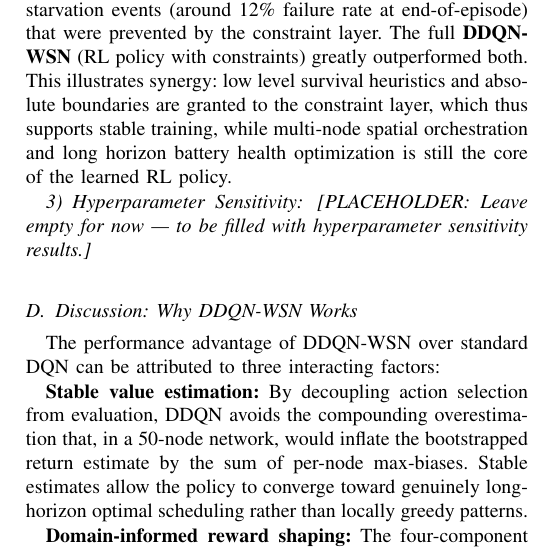
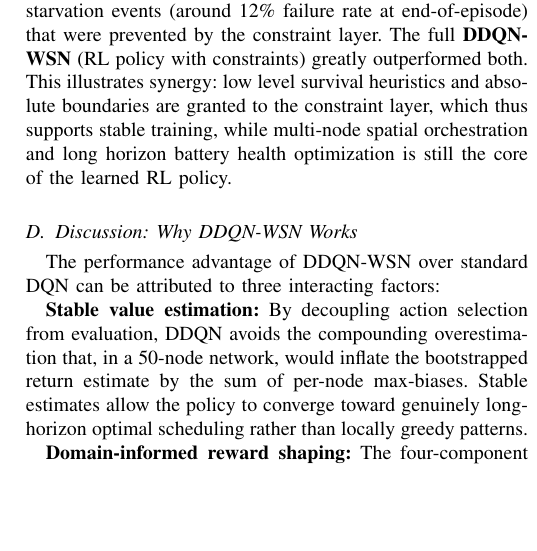
Before and after one commit to SidVaidya2005/M2M-WSN-using_ddqn, a LaTeX paper (main.tex): part of one column of page 9 of 10, cut so that both start at the same text, the shorter picture padded with empty space. Compiled offline with pdfLaTeX.

Commit message:
main.tex phase 2 done

```diff
--- a/main.tex
+++ b/main.tex
@@ -1115,10 +1115,6 @@ An important question is whether the performance is primarily due to the learned
 The \textbf{Constraint-Only} setting structurally failed as the heuristic rules seemed to have worked well in preventing immediate node deaths due to the random base actions, but the coverage fluctuated between $\sim$50-55\% around the time of the random base actions. This illustrates how inadequate deterministic rules are for spatial coordination.
 
 In contrast, the \textbf{Unconstrained DDQN} was able to learn a basic scheduling problem, but had failures from boundary-case starvation events (around 12\% failure rate at end-of-episode) that were prevented by the constraint layer. The full \textbf{DDQN-WSN} (RL policy with constraints) greatly outperformed both. This illustrates synergy: low level survival heuristics and absolute boundaries are granted to the constraint layer, which thus supports stable training, while multi-node spatial orchestration and long horizon battery health optimization is still the core of the learned RL policy.
-\subsubsection{Hyperparameter Sensitivity}
-
-\textit{[PLACEHOLDER: Leave empty for now — to be filled with hyperparameter sensitivity results.]}
-
 \subsection{Discussion: Why DDQN-WSN Works}
 
 The performance advantage of DDQN-WSN over standard DQN can be attributed to three interacting factors:
```
